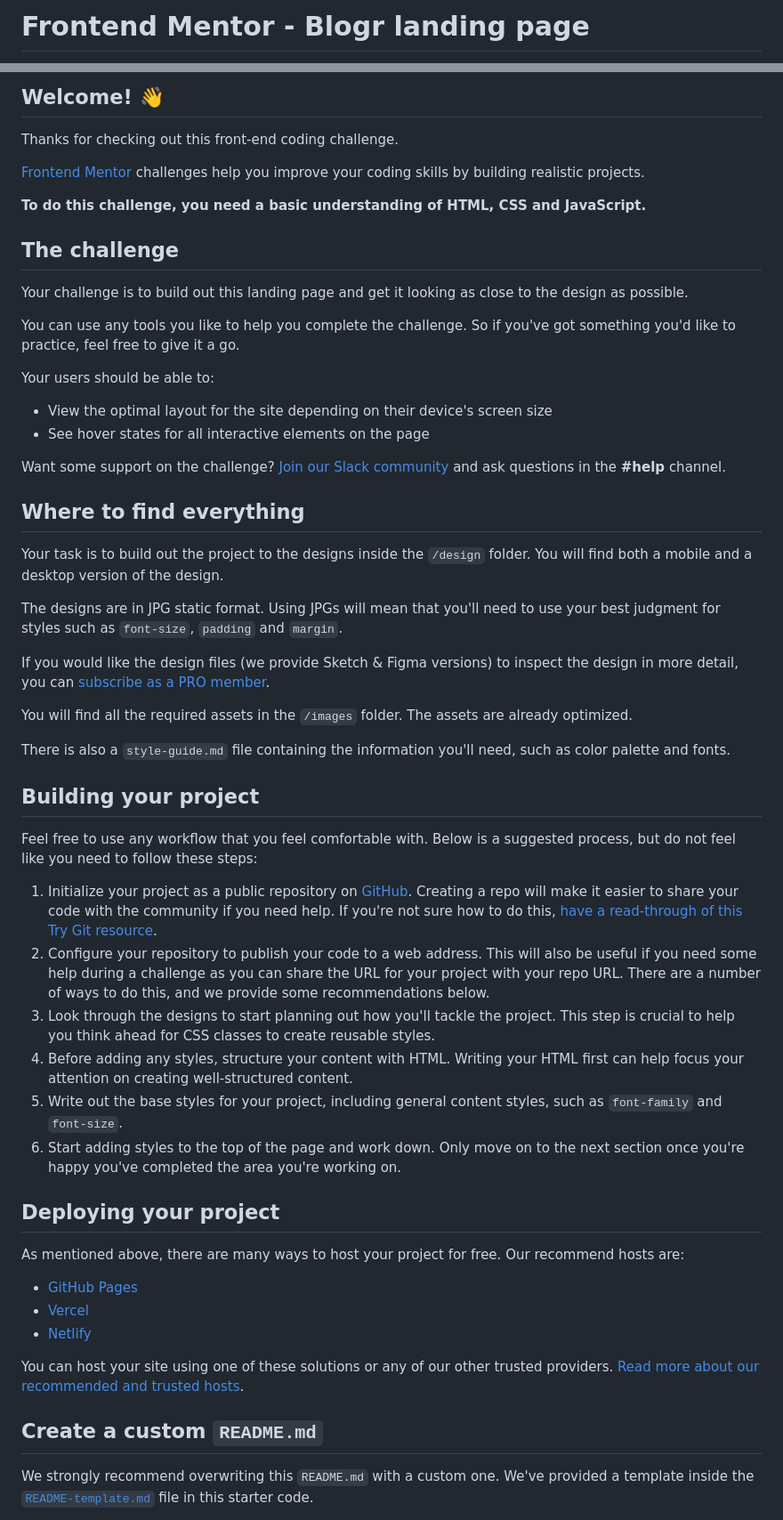
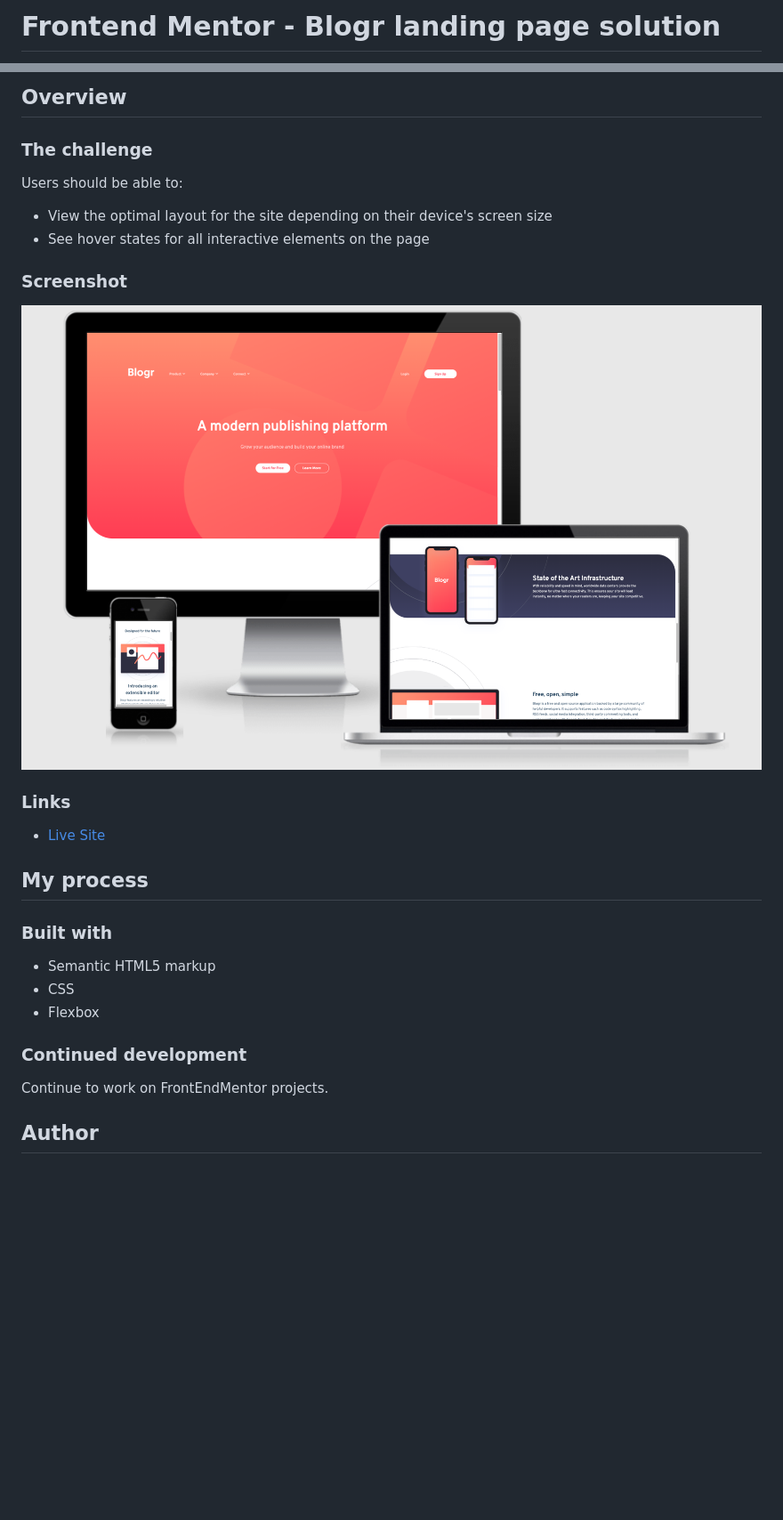
Before and after one commit to jjpickering10/Frontend-Mentor-blogr-landing-page-main, a Markdown page: README.md, 2 parts joined by grey strips. Shown: that part at 89% size. Rendered like a GitHub page; pictures changed too: assets/images/amiresponsive.png (added); blank space fills up the shorter version.

```diff
--- a/README.md
+++ b/README.md
@@ -1,2 +1,2 @@
-# Frontend Mentor - Blogr landing page
+# Frontend Mentor - Blogr landing page solution
 
@@ -4,59 +4,32 @@
 
-## Welcome! 👋
+## Overview
 
-Thanks for checking out this front-end coding challenge.
+### The challenge
 
-[Frontend Mentor](https://www.frontendmentor.io) challenges help you improve your coding skills by building realistic projects.
-
-**To do this challenge, you need a basic understanding of HTML, CSS and JavaScript.**
-
-## The challenge
-
-Your challenge is to build out this landing page and get it looking as close to the design as possible.
-
-You can use any tools you like to help you complete the challenge. So if you've got something you'd like to practice, feel free to give it a go.
-
-Your users should be able to:
+Users should be able to:
 
 - View the optimal layout for the site depending on their device's screen size
 - See hover states for all interactive elements on the page
 
-Want some support on the challenge? [Join our Slack community](https://www.frontendmentor.io/slack) and ask questions in the **#help** channel.
+### Screenshot
 
-## Where to find everything
+![](assets/images/amiresponsive.png)
 
-Your task is to build out the project to the designs inside the `/design` folder. You will find both a mobile and a desktop version of the design.
+### Links
 
-The designs are in JPG static format. Using JPGs will mean that you'll need to use your best judgment for styles such as `font-size`, `padding` and `margin`.
+- [Live Site](https://jjpickering10.github.io/blogr-landing-page-main/)
 
-If you would like the design files (we provide Sketch & Figma versions) to inspect the design in more detail, you can [subscribe as a PRO member](https://www.frontendmentor.io/pro).
+## My process
 
-You will find all the required assets in the `/images` folder. The assets are already optimized.
+### Built with
 
-There is also a `style-guide.md` file containing the information you'll need, such as color palette and fonts.
+- Semantic HTML5 markup
+- CSS
+- Flexbox
 
-## Building your project
+### Continued development
 
-Feel free to use any workflow that you feel comfortable with. Below is a suggested process, but do not feel like you need to follow these steps:
+Continue to work on FrontEndMentor projects.
 
-1. Initialize your project as a public repository on [GitHub](https://github.com/). Creating a repo will make it easier to share your code with the community if you need help. If you're not sure how to do this, [have a read-through of this Try Git resource](https://try.github.io/).
-2. Configure your repository to publish your code to a web address. This will also be useful if you need some help during a challenge as you can share the URL for your project with your repo URL. There are a number of ways to do this, and we provide some recommendations below.
-3. Look through the designs to start planning out how you'll tackle the project. This step is crucial to help you think ahead for CSS classes to create reusable styles.
-4. Before adding any styles, structure your content with HTML. Writing your HTML first can help focus your attention on creating well-structured content.
-5. Write out the base styles for your project, including general content styles, such as `font-family` and `font-size`.
-6. Start adding styles to the top of the page and work down. Only move on to the next section once you're happy you've completed the area you're working on.
+## Author
 
-## Deploying your project
-
-As mentioned above, there are many ways to host your project for free. Our recommend hosts are:
-
-- [GitHub Pages](https://pages.github.com/)
-- [Vercel](https://vercel.com/)
-- [Netlify](https://www.netlify.com/)
-
-You can host your site using one of these solutions or any of our other trusted providers. [Read more about our recommended and trusted hosts](https://medium.com/frontend-mentor/frontend-mentor-trusted-hosting-providers-bf000dfebe).
-
-## Create a custom `README.md`
-
-We strongly recommend overwriting this `README.md` with a custom one. We've provided a template inside the [`README-template.md`](./README-template.md) file in this starter code.
-
```
Also changed, not shown: other parts of README.md (+2 -31 lines), 1 other file.
